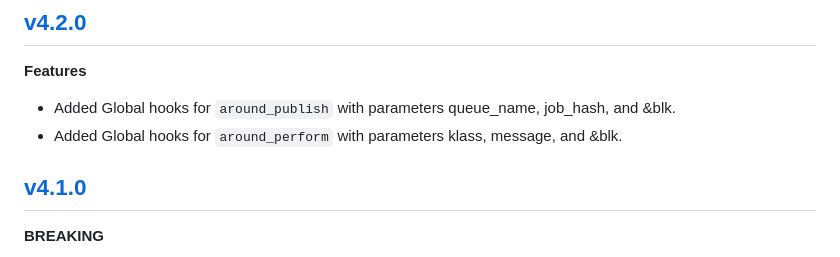
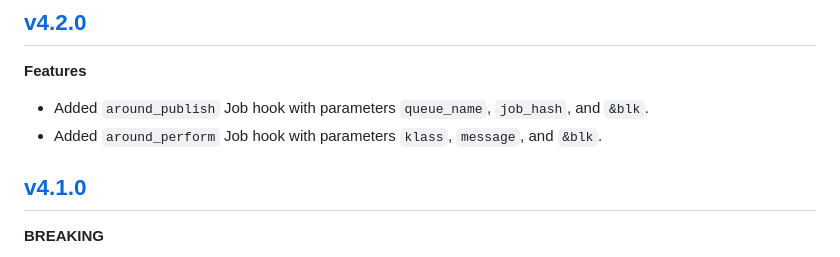
Before and after one commit to Tapjoy/chore, a Markdown page: CHANGELOG.md, the part around the change. Drawn GitHub-style.

Commit message:
Fix changelog description

```diff
--- a/CHANGELOG.md
+++ b/CHANGELOG.md
@@ -15,8 +15,8 @@
 
 **Features**
 
-- Added Global hooks for `around_publish` with parameters queue_name, job_hash, and &blk.
-- Added Global hooks for `around_perform` with parameters klass, message, and &blk.
+- Added `around_publish` Job hook with parameters `queue_name`, `job_hash`, and `&blk`.
+- Added `around_perform` Job hook with parameters `klass`, `message`, and `&blk`.
 
 ## [v4.1.0](https://github.com/Tapjoy/chore/tree/v4.1.0)
 
```
